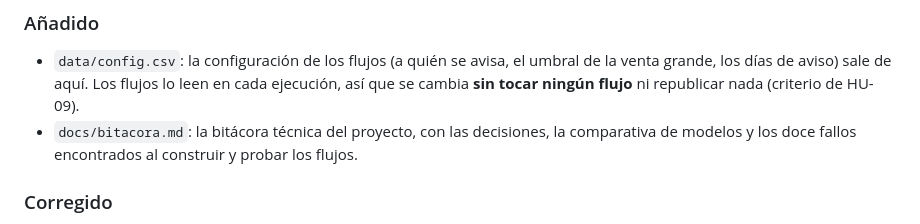
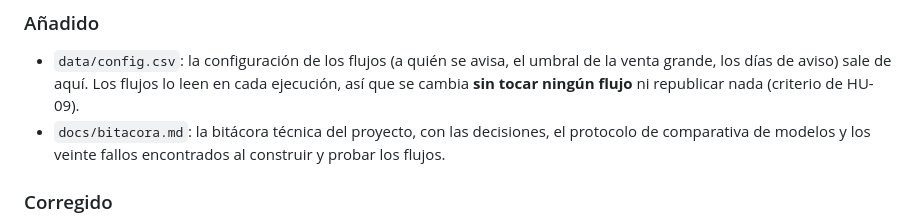
Before and after one commit to costanna/Automatizaci-n-n8n-IA, a Markdown page: CHANGELOG.md, the part around the change. Drawn GitHub-style.

```diff
--- a/CHANGELOG.md
+++ b/CHANGELOG.md
@@ -76,8 +76,8 @@ Todas las novedades del proyecto. El formato sigue
 - `data/config.csv`: la configuración de los flujos (a quién se avisa, el umbral de la venta
   grande, los días de aviso) sale de aquí. Los flujos lo leen en cada ejecución, así que se
   cambia **sin tocar ningún flujo** ni republicar nada (criterio de HU-09).
-- `docs/bitacora.md`: la bitácora técnica del proyecto, con las decisiones, la comparativa de
-  modelos y los doce fallos encontrados al construir y probar los flujos.
+- `docs/bitacora.md`: la bitácora técnica del proyecto, con las decisiones, el protocolo de
+  comparativa de modelos y los veinte fallos encontrados al construir y probar los flujos.
 
 ### Corregido
 
```
Also changed, not shown: docs/bitacora.md (+23 -5 lines).
